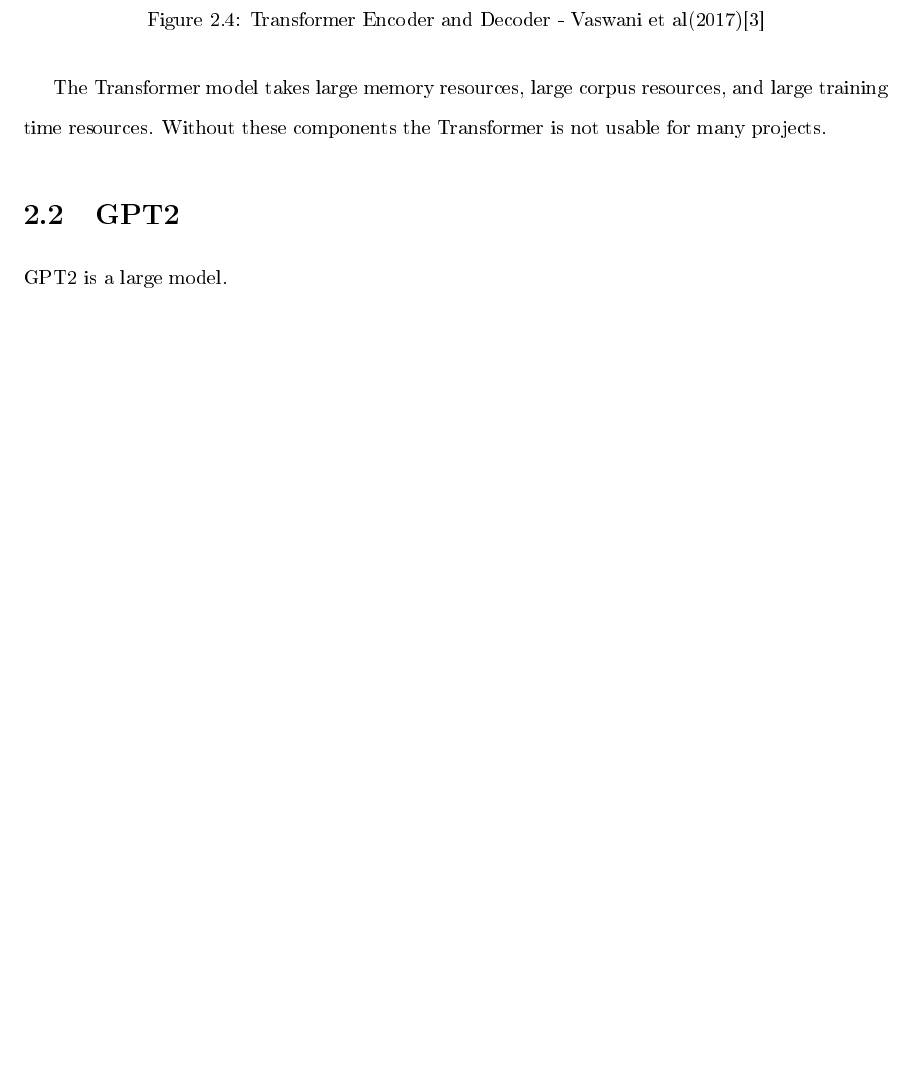
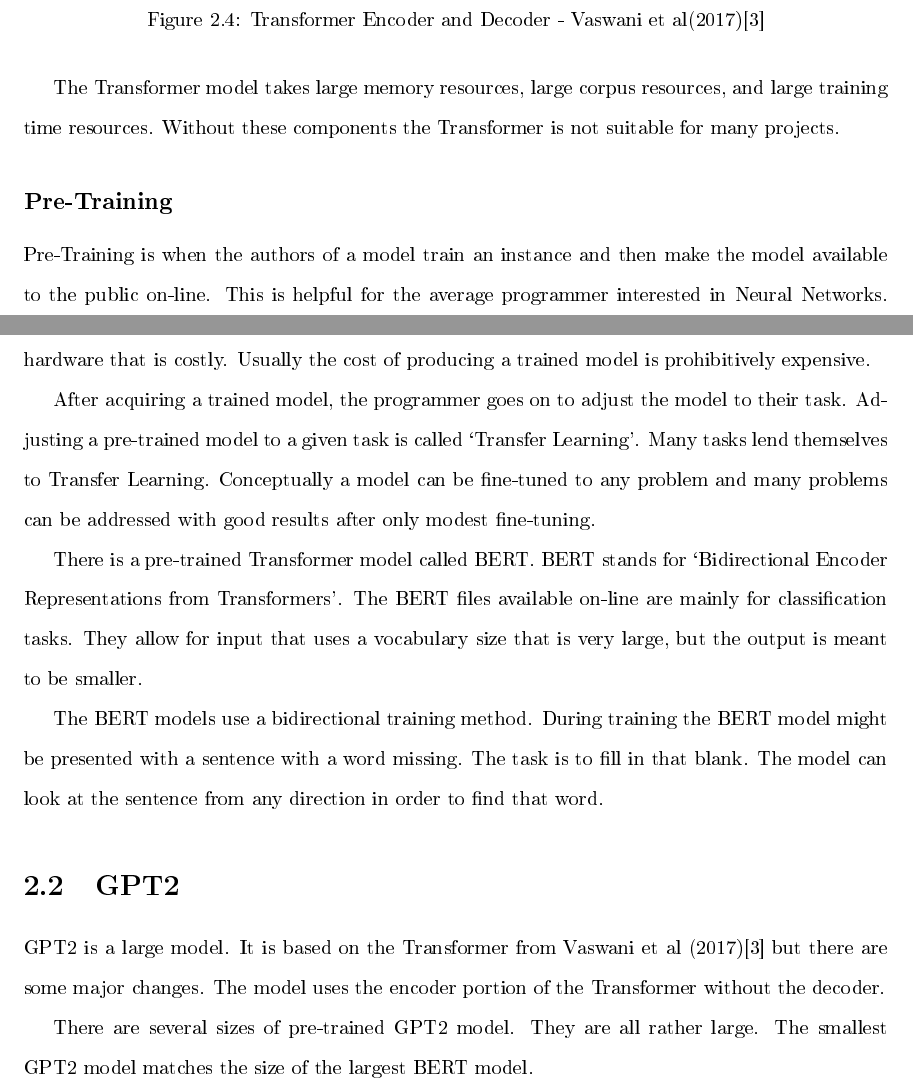
Before and after one commit to radiodee1/liebman_spring20, a LaTeX document (proposal_doc.tex, which reads chapters/chapter02.tex, proposal_acc.tex): part of page 23 of 42 before the commit and two parts of pages 23 and 24 of 43 after it, the two joined at a grey line, cut so that both start at the same text, the shorter picture padded with empty space. The pictures show the PDF file proposal_doc.pdf that the author committed with the source.

Commit message:
ch2 start

```diff
--- a/chapters/chapter02.tex
+++ b/chapters/chapter02.tex
@@ -113,8 +113,19 @@ During inference it produces a token and then it adds to that token, one at a ti
 	%\addcontentsline{lof}{section}{Loss and Accuracy}
 \end{figure}
 
-The Transformer model takes large memory resources, large corpus resources, and large training time resources. Without these components the Transformer is not usable for many projects.
+The Transformer model takes large memory resources, large corpus resources, and large training time resources. Without these components the Transformer is not suitable for many projects.
+
+\subsection*{Pre-Training}
+Pre-Training is when the authors of a model train an instance and then make the model available to the public on-line. This is helpful for the average programmer interested in Neural Networks. Training an instance of the transformer model can use up computation resources for days, and require hardware that is costly. Usually the cost of producing a trained model is prohibitively expensive.
+
+After acquiring a trained model, the programmer goes on to adjust the model to their task. Adjusting a pre-trained model to a given task is called `Transfer Learning'. Many tasks lend themselves to Transfer Learning. Conceptually a model can be fine-tuned to any problem and many problems can be addressed with good results after only modest fine-tuning.
+
+There is a pre-trained Transformer model called \ac{BERT}. BERT stands for `Bidirectional Encoder Representations from Transformers'. The BERT files available on-line are mainly for classification tasks. They allow for input that uses a vocabulary size that is very large, but the output is meant to be smaller.
+
+The BERT models use a bidirectional training method. During training the BERT model might be presented with a sentence with a word missing. The task is to fill in that blank. The model can look at the sentence from any direction in order to find that word.
 
 \section{GPT2}
 
-\ac{GPT2} is a large model.
+\ac{GPT2} is a large model. It is based on the Transformer from Vaswani et al (2017)\cite{Vaswani2017AttentionIA} but there are some major changes. The model uses the encoder portion of the Transformer without the decoder.
+
+There are several sizes of pre-trained GPT2 model. They are all rather large. The smallest GPT2 model matches the size of the largest BERT model.
--- a/proposal_acc.tex
+++ b/proposal_acc.tex
@@ -17,0 +25,5 @@
+\DeclareAcronym{BERT}{
+	short = BERT ,
+	long  = Bidirectional Encoder Representations from Transformers ,
+	class = abbrev
+}
```
Also changed, not shown: chapters/chapter01.tex (+8 -4 lines), proposal_doc.pdf, proposal_acc.tex (7 more changed lines), 10 other files.
